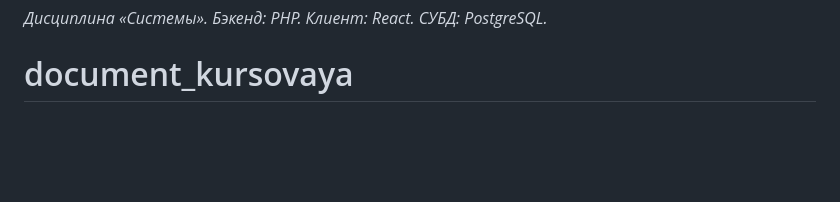
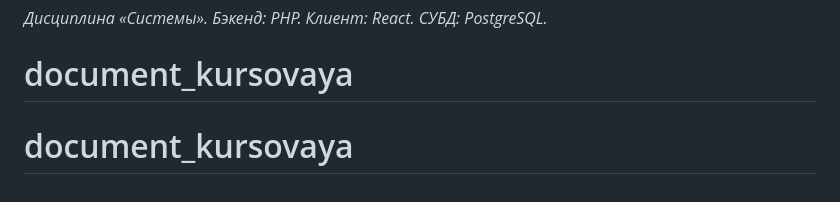
Before and after one commit to ArinaKotyaeva/document_kursovaya, a Markdown page: README.md, the part around the change. Drawn GitHub-style; blank space fills up the shorter version.

```diff
--- a/README.md
+++ b/README.md
@@ -176,3 +176,4 @@ React (frontend)  --JWT-->  PHP index.php  --PDO-->  PostgreSQL
 
 *Дисциплина «Системы». Бэкенд: PHP. Клиент: React. СУБД: PostgreSQL.*
 # document_kursovaya
+# document_kursovaya
```
